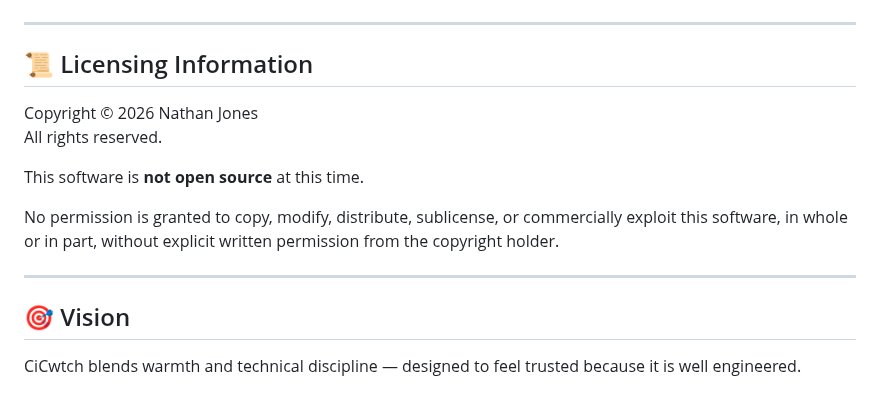
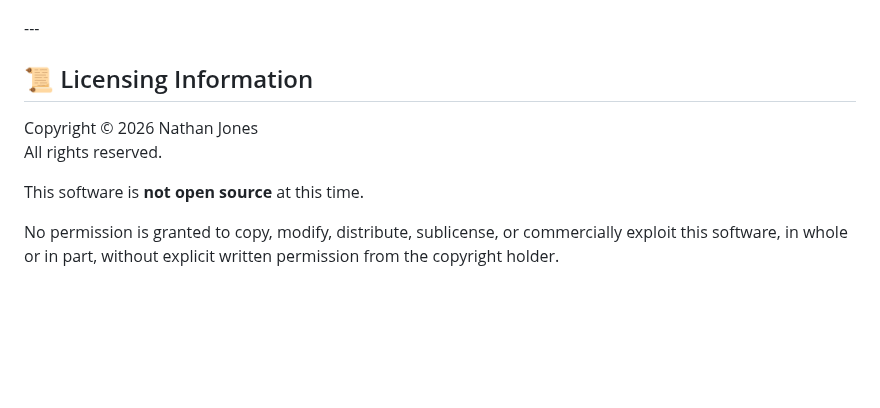
Before and after one commit to nathcymru/CiCwtch, a Markdown page: README.md, the part around one of its changes. Rendered like a GitHub page; blank space fills up the shorter version.

```diff
--- a/README.md
+++ b/README.md
@@ -143,5 +139,4 @@ By contributing, you acknowledge that contributions may be incorporated into fut
 </p>
-
 ---
 
 ## 📜 Licensing Information
@@ -152,9 +147,3 @@ All rights reserved.
 This software is **not open source** at this time.
 
 No permission is granted to copy, modify, distribute, sublicense, or commercially exploit this software, in whole or in part, without explicit written permission from the copyright holder.
-
----
-
-## 🎯 Vision
-
-CiCwtch blends warmth and technical discipline — designed to feel trusted because it is well engineered.
```
Also changed, not shown: other parts of README.md (+12 -16 lines).
